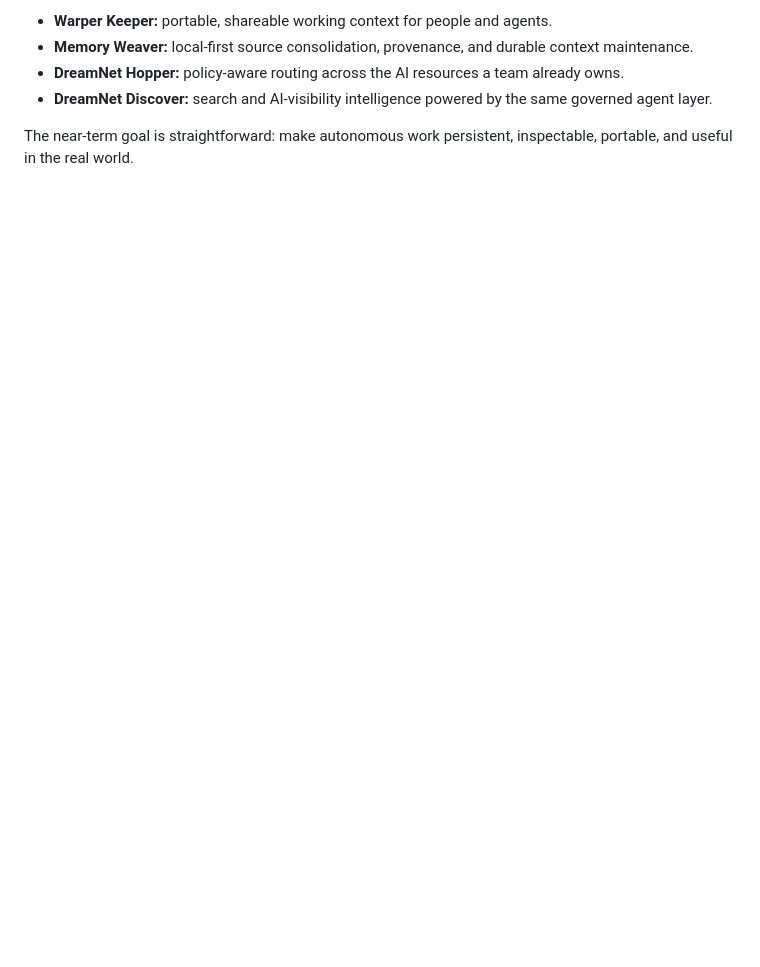
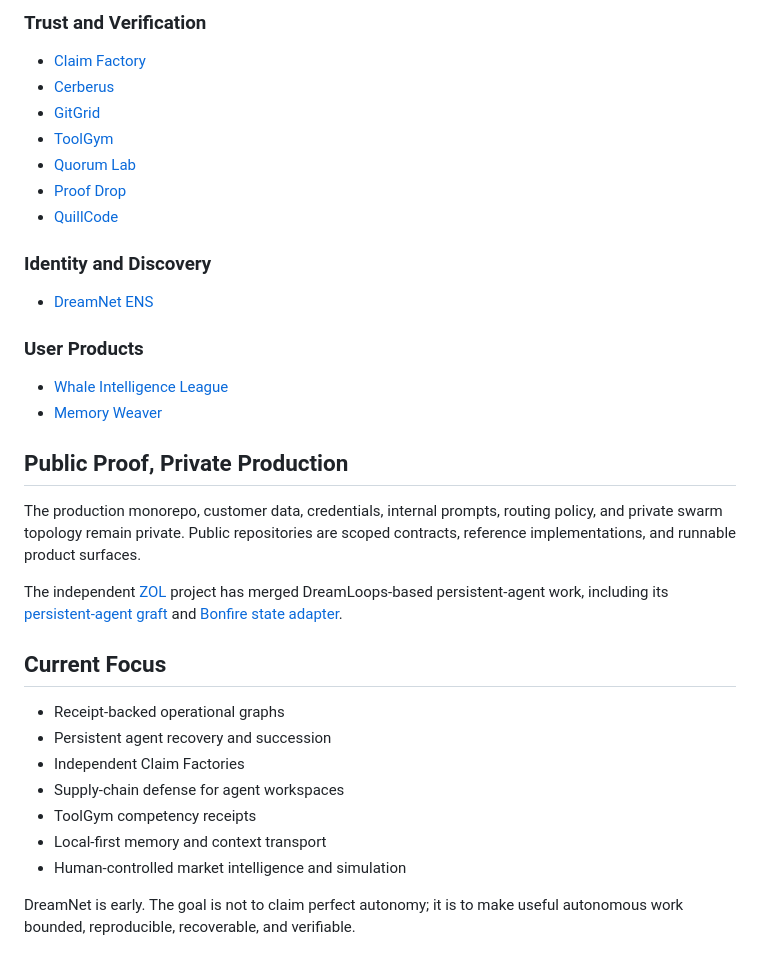
Before and after one commit to BrandonDucar/BrandonDucar, a Markdown page: README.md, the part around one of its changes. Rendered like a GitHub page; blank space fills up the shorter version.

```diff
--- a/README.md
+++ b/README.md
@@ -67,7 +59,43 @@ The production DreamNet monorepo and internal orchestration remain private. The
 
-- **Warper Keeper:** portable, shareable working context for people and agents.
-- **Memory Weaver:** local-first source consolidation, provenance, and durable context maintenance.
-- **DreamNet Hopper:** policy-aware routing across the AI resources a team already owns.
-- **DreamNet Discover:** search and AI-visibility intelligence powered by the same governed agent layer.
+### Trust and Verification
 
-The near-term goal is straightforward: make autonomous work persistent, inspectable, portable, and useful in the real world.
+- [Claim Factory](https://github.com/BrandonDucar/dreamnet-claim-factory)
+- [Cerberus](https://github.com/BrandonDucar/dreamnet-cerberus)
+- [GitGrid](https://github.com/BrandonDucar/dreamnet-git-grid)
+- [ToolGym](https://github.com/BrandonDucar/toolgym)
+- [Quorum Lab](https://github.com/BrandonDucar/dreamnet-quorum-lab-ethnyc)
+- [Proof Drop](https://github.com/BrandonDucar/proof-drop-zabal)
+- [QuillCode](https://github.com/BrandonDucar/dreamnet-quillcode)
+
+### Identity and Discovery
+
+- [DreamNet ENS](https://github.com/BrandonDucar/dreamnet-ens)
+
+### User Products
+
+- [Whale Intelligence League](https://github.com/BrandonDucar/dreamnet-whale-league)
+- [Memory Weaver](https://github.com/BrandonDucar/memory-weaver)
+
+## Public Proof, Private Production
+
+The production monorepo, customer data, credentials, internal prompts, routing
+policy, and private swarm topology remain private. Public repositories are
+scoped contracts, reference implementations, and runnable product surfaces.
+
+The independent [ZOL](https://github.com/bettercallzaal/zol) project has merged
+DreamLoops-based persistent-agent work, including its
+[persistent-agent graft](https://github.com/bettercallzaal/zol/pull/19) and
+[Bonfire state adapter](https://github.com/bettercallzaal/zol/pull/16).
+
+## Current Focus
+
+- Receipt-backed operational graphs
+- Persistent agent recovery and succession
+- Independent Claim Factories
+- Supply-chain defense for agent workspaces
+- ToolGym competency receipts
+- Local-first memory and context transport
+- Human-controlled market intelligence and simulation
+
+DreamNet is early. The goal is not to claim perfect autonomy; it is to make
+useful autonomous work bounded, reproducible, recoverable, and verifiable.
```
Also changed, not shown: other parts of README.md (+39 -47 lines).
